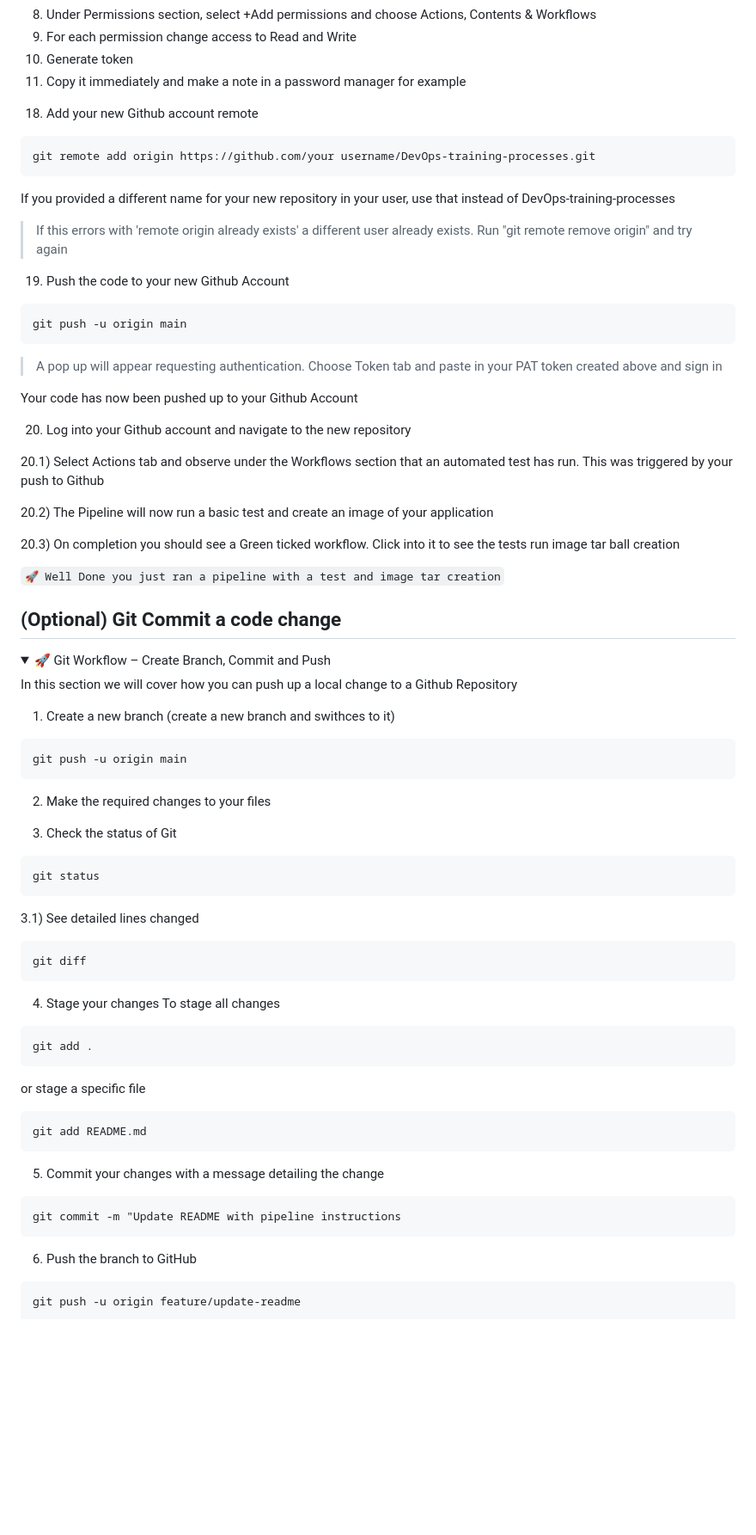
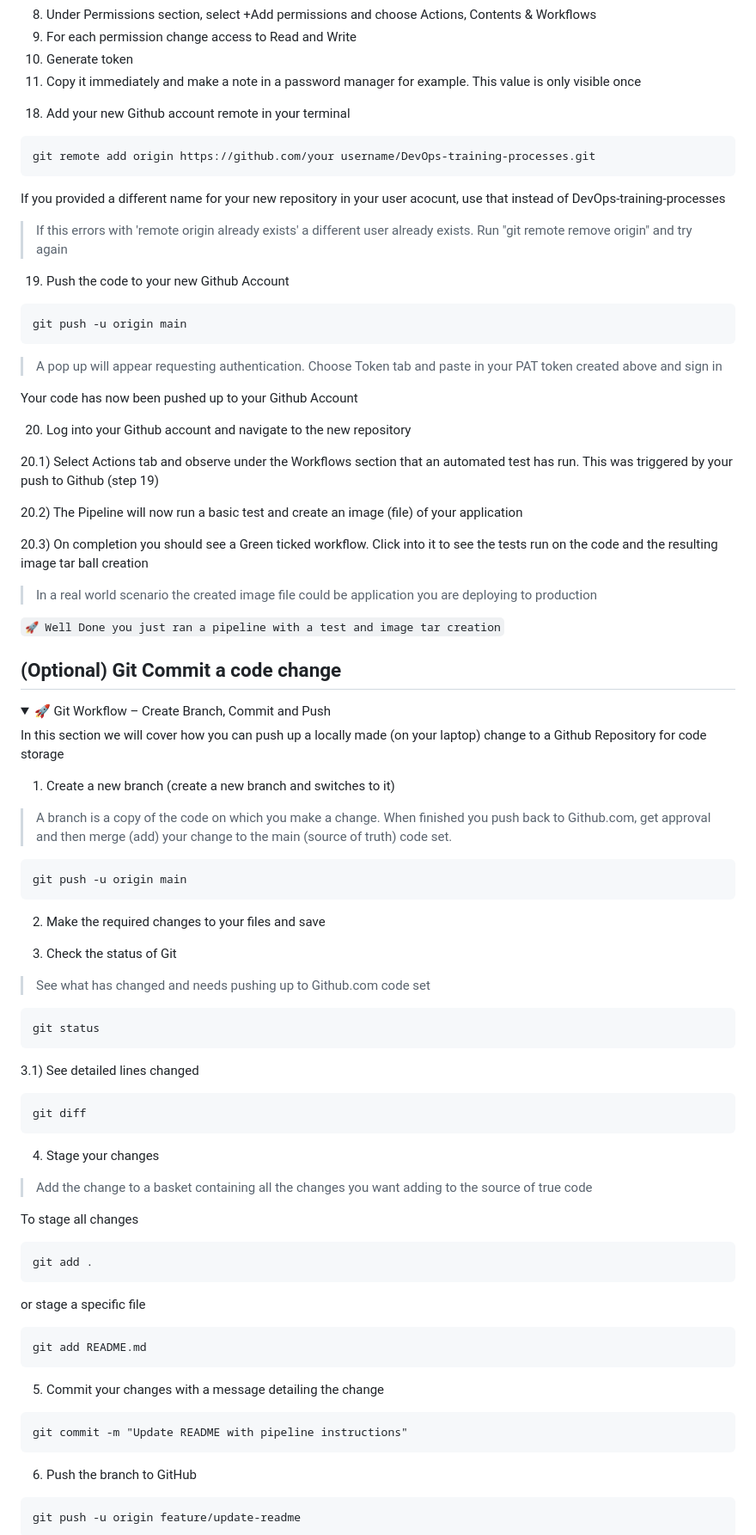
Before and after one commit to AndPDale/DevOps-training-processes, a Markdown page: README.md, the part around one of its changes. Shown at 86% size. Drawn GitHub-style; folded sections open; blank space fills up the shorter version.

````diff
--- a/README.md
+++ b/README.md
@@ -175,13 +177,13 @@ Expected output
 8. Under Permissions section, select +Add permissions and choose Actions, Contents & Workflows
 9. For each permission change access to Read and Write
 10. Generate token
-7. Copy it immediately and make a note in a password manager for example
+7. Copy it immediately and make a note in a password manager for example. This value is only visible once
 
-18) Add your new Github account remote
+18) Add your new Github account remote in your terminal
 ```
 git remote add origin https://github.com/your username/DevOps-training-processes.git
 ```
-If you provided a different  name for your new repository in your user, use that instead of DevOps-training-processes
+If you provided a different name for your new repository in your user acocunt, use that instead of DevOps-training-processes
 
 > If this errors with 'remote origin already exists' a different user already exists. Run "git remote remove origin" and try again
 
@@ -195,11 +197,13 @@ Your code has now been pushed up to your Github Account
 
 20) Log into your Github account and navigate to the new repository
 
-20.1) Select Actions tab and observe under the Workflows section that an automated test has run. This was triggered by your push to Github
+20.1) Select Actions tab and observe under the Workflows section that an automated test has run. This was triggered by your push to Github (step 19)
 
-20.2) The Pipeline will now run a basic test and create an image of your application
+20.2) The Pipeline will now run a basic test and create an image (file) of your application
 
-20.3) On completion you should see a Green ticked workflow. Click into it to see the tests run image tar ball creation
+20.3) On completion you should see a Green ticked workflow. Click into it to see the tests run on the code and the resulting image tar ball creation
+
+> In a real world scenario the created image file could be application you are deploying to production
 
 <code style="color : Red">🚀  Well Done you just ran a pipeline with a test and image tar creation</code>
 </details>
@@ -209,16 +213,20 @@ Your code has now been pushed up to your Github Account
 <details>
 <summary>🚀 Git Workflow – Create Branch, Commit and Push</summary>
 
-In this section we will cover how you can push up a local change to a Github Repository
+In this section we will cover how you can push up a locally made (on your laptop) change to a Github Repository for code storage
 
-1) Create a new branch (create a new branch and swithces to it)
+1) Create a new branch (create a new branch and switches to it)
+
+> A branch is a copy of the code on which you make a change. When finished you push back to Github.com, get approval and then merge (add) your change to the main (source of truth) code set.
 ```
 git push -u origin main
 ```
 
-2) Make the required changes to your files
+2) Make the required changes to your files and save
 
 3) Check the status of Git
+
+> See what has changed and needs pushing up to Github.com code set
 ```
 git status
 ```
@@ -227,6 +235,9 @@ git status
 git diff
 ```
 4) Stage your changes
+
+> Add the change to a basket containing all the changes you want adding to the source of true code
+
 To stage all changes
 ```
 git add .
@@ -237,7 +248,7 @@ git add README.md
 ```
 5) Commit your changes with a message detailing the change
 ```
-git commit -m "Update README with pipeline instructions
+git commit -m "Update README with pipeline instructions"
 ```
 6) Push the branch to GitHub
 ```
````
Also changed, not shown: other parts of README.md (+13 -9 lines).
